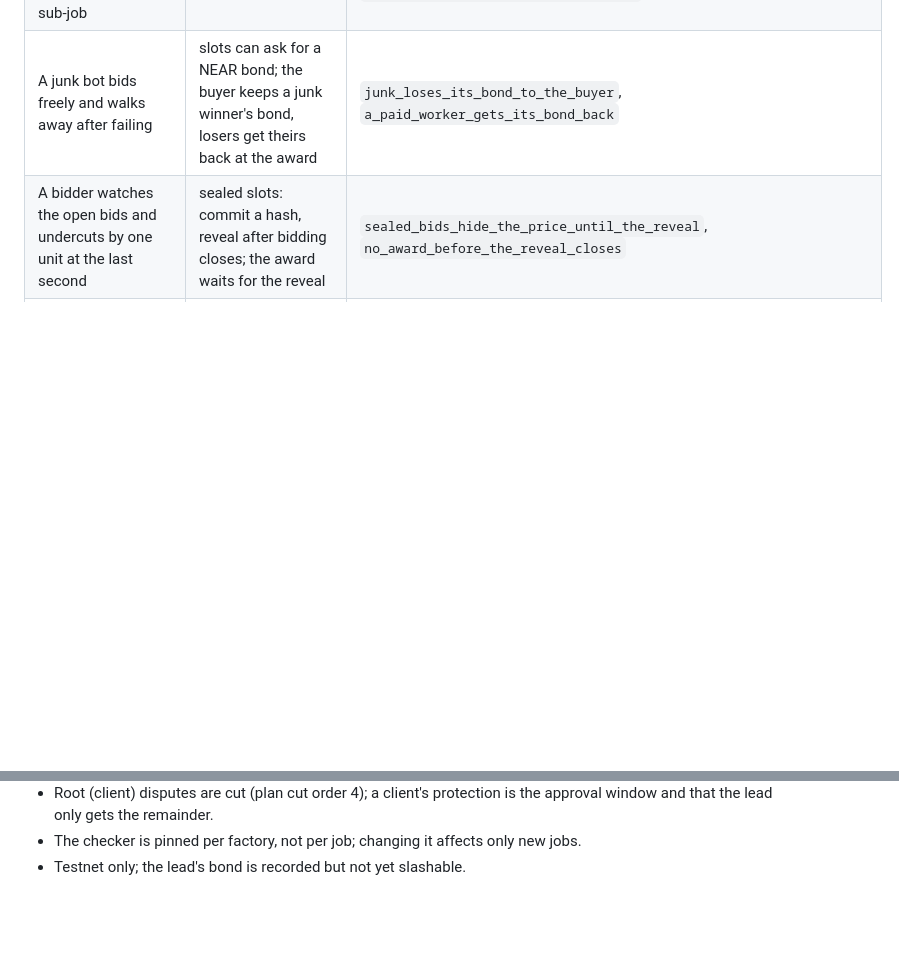
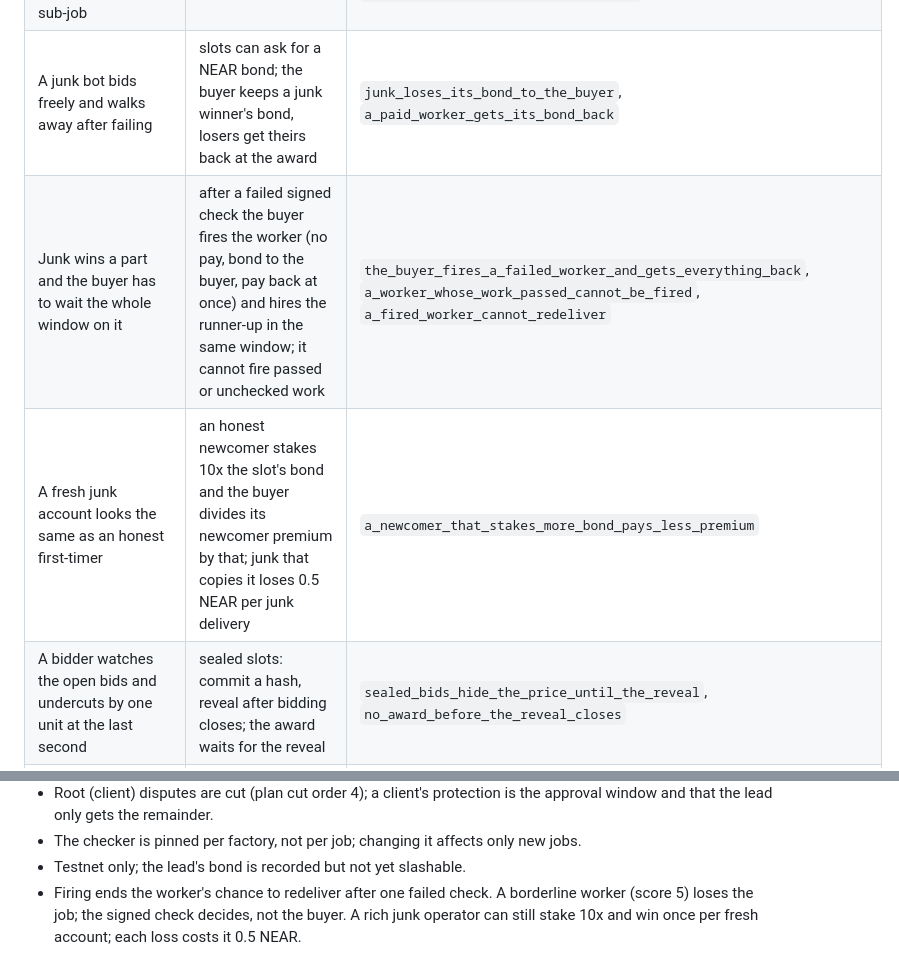
Before and after one commit to alexandergorokhov/hire-tree, a Markdown page: docs/THREATS.md, 2 parts joined by grey strips. Drawn GitHub-style; blank space fills up the shorter version.

```diff
--- a/docs/THREATS.md
+++ b/docs/THREATS.md
@@ -32,6 +32,8 @@ it were real. Each row names the test that shows the answer.
 | The treasury buys a contractor's note, then a sub-job refund changes what the contractor is owed | the note is not sellable while the contractor's sub-jobs are open | `a_contractors_note_waits_for_its_sub_jobs` |
 | A contractor bids on its own slot, or a stranger hires in a sub-job | refused | `a_contractor_cannot_bid_on_its_own_slot`, `a_stranger_cannot_hire_in_a_sub_job` |
 | A junk bot bids freely and walks away after failing | slots can ask for a NEAR bond; the buyer keeps a junk winner's bond, losers get theirs back at the award | `junk_loses_its_bond_to_the_buyer`, `a_paid_worker_gets_its_bond_back` |
+| Junk wins a part and the buyer has to wait the whole window on it | after a failed signed check the buyer fires the worker (no pay, bond to the buyer, pay back at once) and hires the runner-up in the same window; it cannot fire passed or unchecked work | `the_buyer_fires_a_failed_worker_and_gets_everything_back`, `a_worker_whose_work_passed_cannot_be_fired`, `a_fired_worker_cannot_redeliver` |
+| A fresh junk account looks the same as an honest first-timer | an honest newcomer stakes 10x the slot's bond and the buyer divides its newcomer premium by that; junk that copies it loses 0.5 NEAR per junk delivery | `a_newcomer_that_stakes_more_bond_pays_less_premium` |
 | A bidder watches the open bids and undercuts by one unit at the last second | sealed slots: commit a hash, reveal after bidding closes; the award waits for the reveal | `sealed_bids_hide_the_price_until_the_reveal`, `no_award_before_the_reveal_closes` |
 | A sealed bidder commits, then does not reveal to keep a free option | an unrevealed bid cannot win and its bond goes to the buyer | `an_unrevealed_bid_cannot_win`, `an_unrevealed_bond_goes_to_the_buyer` |
 | The factory owner sets a confiscatory platform fee | capped at 1%; a failed post refunds the fee too | `the_fee_is_capped_at_one_percent`, `the_platform_fee_comes_off_the_top_and_is_kept_only_when_posted` |
@@ -147,3 +149,7 @@ gate; see `receipt::tests::recorded_text_matches_near_ai_cloud`).
 - The checker is pinned per factory, not per job; changing it affects only
   new jobs.
 - Testnet only; the lead's bond is recorded but not yet slashable.
+- Firing ends the worker's chance to redeliver after one failed check. A
+  borderline worker (score 5) loses the job; the signed check decides, not
+  the buyer. A rich junk operator can still stake 10x and win once per
+  fresh account; each loss costs it 0.5 NEAR.
```
Also changed, not shown: README.md (+25 -19 lines), docs/PITCH.md (+1 -1 lines), docs/screens/swarm.png, 10 other files.
